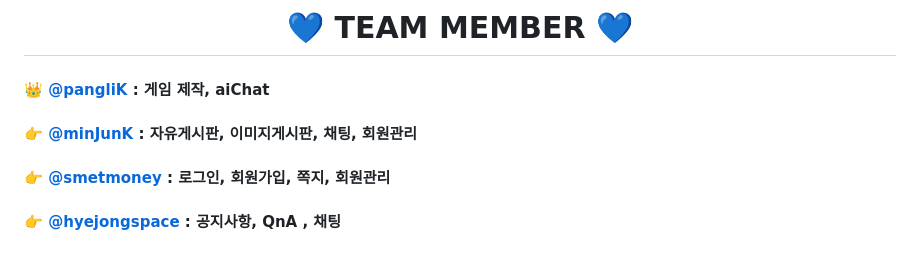
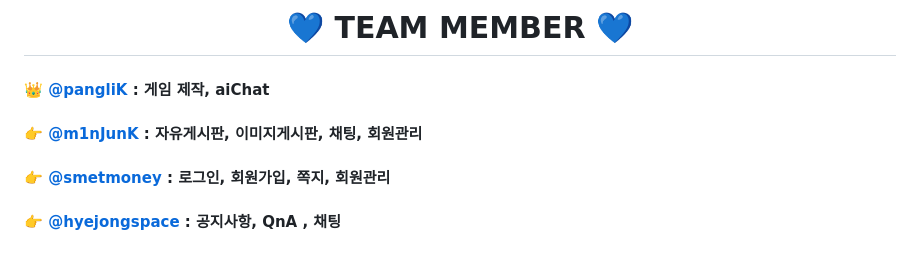
Before and after one commit to pangilK/TAG1, a Markdown page: README.md, the part around the change. GitHub-like rendering.

```diff
--- a/README.md
+++ b/README.md
@@ -61,7 +61,7 @@
 <div align="left">
 
  #### 👑 [@pangliK](https://github.com/pangilK) : 게임 제작, aiChat
- #### 👉 [@minJunK](https://github.com/minjunK) : 자유게시판, 이미지게시판, 채팅, 회원관리
+ #### 👉 [@m1nJunK](https://github.com/m1nJunK) : 자유게시판, 이미지게시판, 채팅, 회원관리
  #### 👉 [@smetmoney](https://github.com/smetmoney) : 로그인, 회원가입, 쪽지, 회원관리
  #### 👉 [@hyejongspace](https://github.com/hyejeongspace) : 공지사항, QnA , 채팅
 </div>
```
